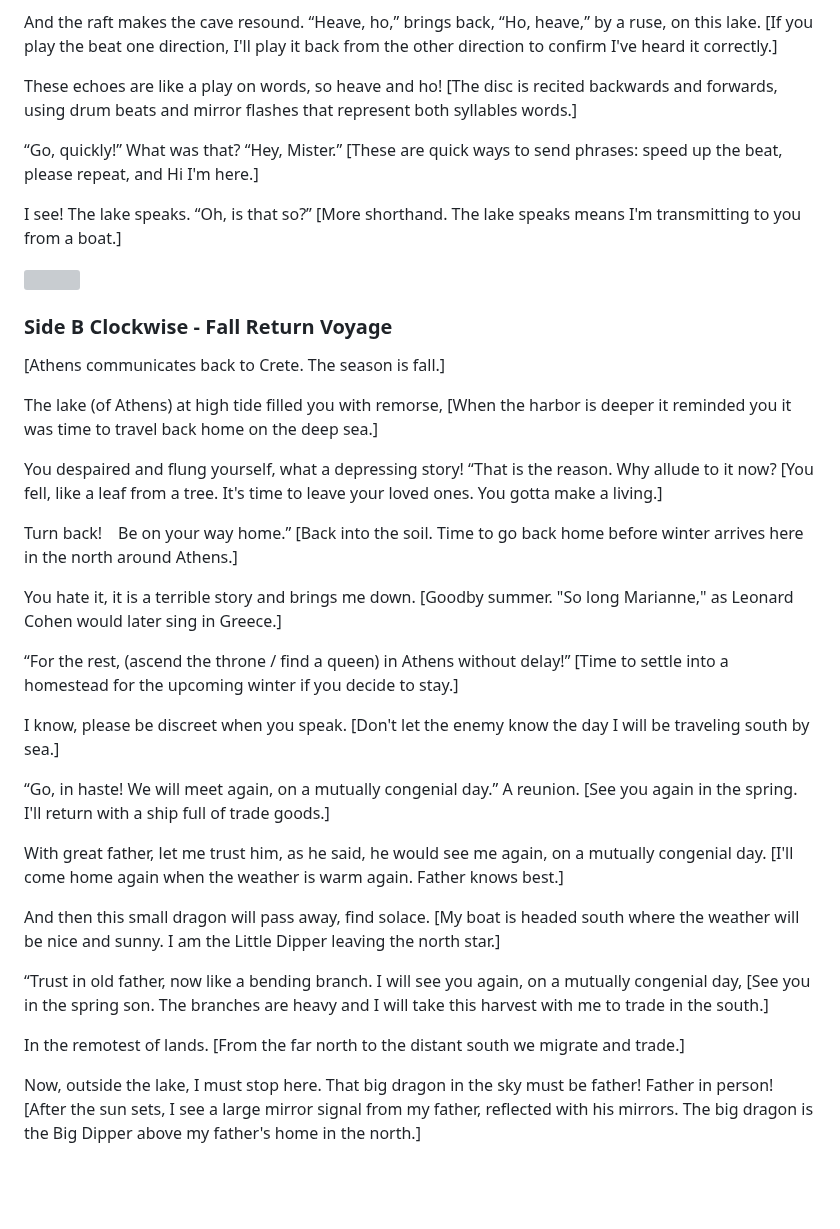
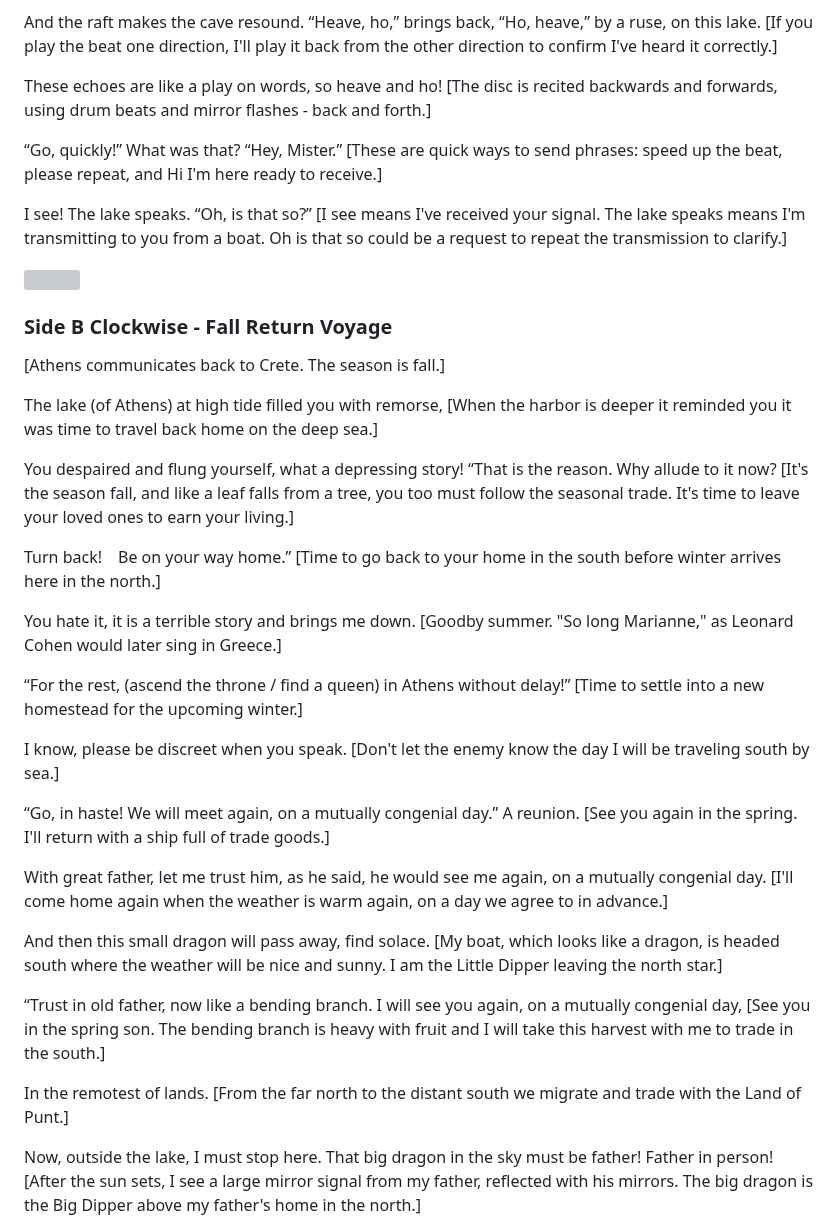
Before and after one commit to PlanetLive/LinearA, a Markdown page: axe/README.md, the part around the change. GitHub-like rendering; blank space fills up the shorter version; grey boxes are pictures that could not be loaded.

Commit message:
Translations

```diff
--- a/axe/README.md
+++ b/axe/README.md
@@ -321,13 +321,13 @@ And the raft makes the cave resound. “Heave, ho,” brings back, “Ho, heave,
 [If you play the beat one direction, I'll play it back from the other direction to confirm I've heard it correctly.]
 
 These echoes are like a play on words, so heave and ho!
-[The disc is recited backwards and forwards, using drum beats and mirror flashes that represent both syllables words.]
+[The disc is recited backwards and forwards, using drum beats and mirror flashes - back and forth.]
 
 “Go, quickly!”   What was that?   “Hey, Mister.”
-[These are quick ways to send phrases: speed up the beat, please repeat, and Hi I'm here.]
+[These are quick ways to send phrases: speed up the beat, please repeat, and Hi I'm here ready to receive.]
 
-I see!  The lake speaks.   “Oh, is that so?”
-[More shorthand. The lake speaks means I'm transmitting to you from a boat.]
+I see!  The lake speaks.  “Oh, is that so?”
+[I see means I've received your signal. The lake speaks means I'm transmitting to you from a boat. Oh is that so could be a request to repeat the transmission to clarify.]
 <br>
 
 <a href="/LinearA/img/minoan-ships.webp"><img src="/LinearA/img/minoan-ships.webp" style="width:100%;max-width:3000px"></a>
@@ -340,16 +340,16 @@ The lake (of Athens) at high tide filled you with remorse,
 [When the harbor is deeper it reminded you it was time to travel back home on the deep sea.]
 
 You despaired and flung yourself, what a depressing story! “That is the reason. Why allude to it now?
-[You fell, like a leaf from a tree. It's time to leave your loved ones. You gotta make a living.]
+[It's the season fall, and like a leaf falls from a tree, you too must follow the seasonal trade. It's time to leave your loved ones to earn your living.]
 
 Turn back!　Be on your way home.”
-[Back into the soil. Time to go back home before winter arrives here in the north around Athens.]
+[Time to go back to your home in the south before winter arrives here in the north.]
 
 You hate it, it is a terrible story and brings me down.
 [Goodby summer. "So long Marianne," as Leonard Cohen would later sing in Greece.]
 
 “For the rest, (ascend the throne / find a queen) in Athens without delay!”
-[Time to settle into a homestead for the upcoming winter if you decide to stay.]
+[Time to settle into a new homestead for the upcoming winter.]
 
 I know, please be discreet when you speak.
 [Don't let the enemy know the day I will be traveling south by sea.]
@@ -358,16 +358,16 @@ I know, please be discreet when you speak.
 [See you again in the spring. I'll return with a ship full of trade goods.]
 
 With great father, let me trust him, as he said, he would see me again, on a mutually congenial day.
-[I'll come home again when the weather is warm again. Father knows best.]
+[I'll come home again when the weather is warm again, on a day we agree to in advance.]
 
 And then this small dragon will pass away, find solace.
-[My boat is headed south where the weather will be nice and sunny. I am the Little Dipper leaving the north star.]
+[My boat, which looks like a dragon, is headed south where the weather will be nice and sunny. I am the Little Dipper leaving the north star.]
 
 “Trust in old father, now like a bending branch. I will see you again, on a mutually congenial day,
-[See you in the spring son. The branches are heavy and I will take this harvest with me to trade in the south.]
+[See you in the spring son. The bending branch is heavy with fruit and I will take this harvest with me to trade in the south.]
 
 In the remotest of lands.
-[From the far north to the distant south we migrate and trade.]
+[From the far north to the distant south we migrate and trade with the Land of Punt.]
 
 Now, outside the lake, I must stop here. That big dragon in the sky must be father! Father in person!
 [After the sun sets, I see a large mirror signal from my father, reflected with his mirrors. The big dragon is the Big Dipper above my father's home in the north.]
```
